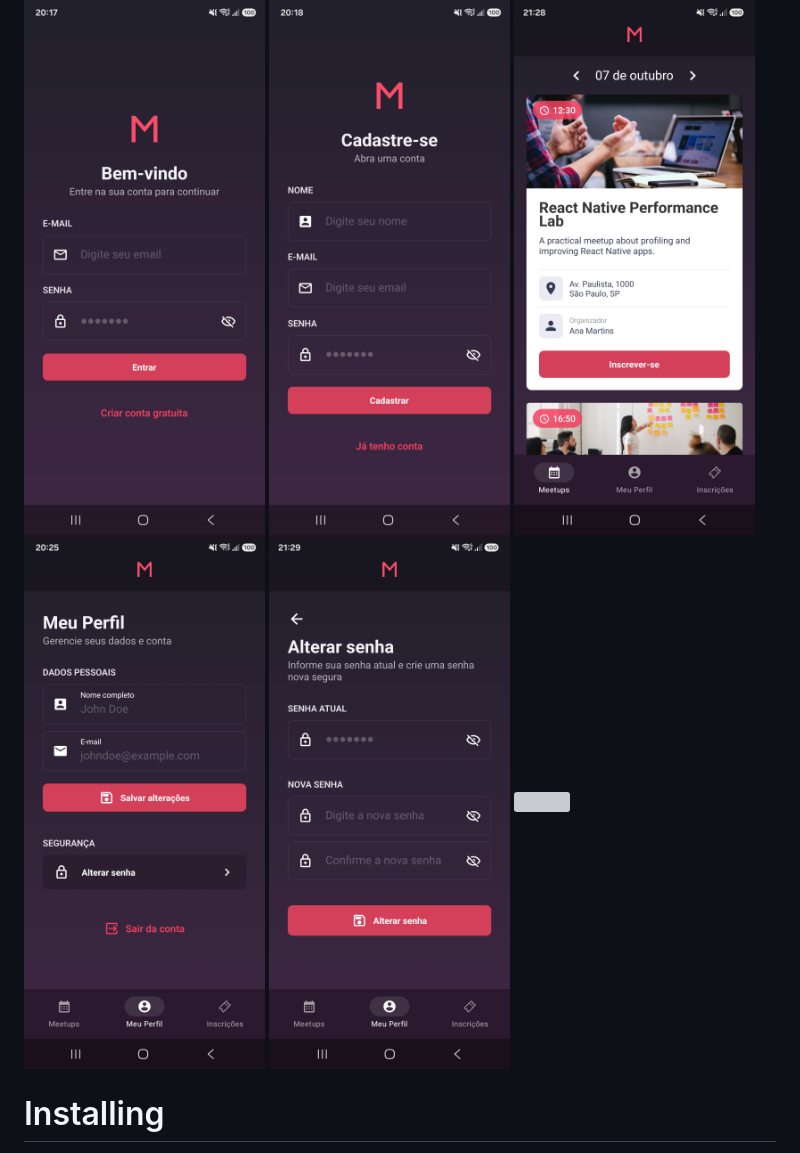
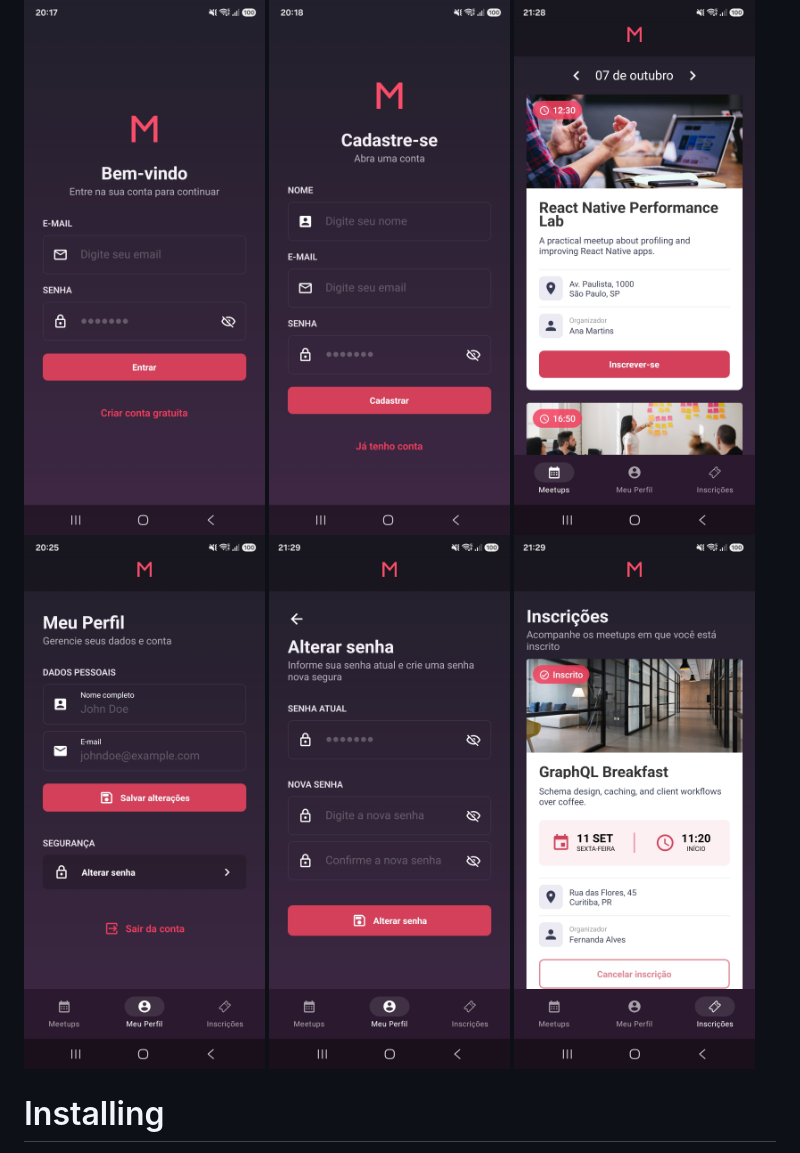
Before and after one commit to DiegoVictor/meetapp-app, a Markdown page: README.md, the part around the change. GitHub-like rendering; grey boxes are pictures that could not be loaded.

Commit message:
Update Subscription screenshot on README

```diff
--- a/README.md
+++ b/README.md
@@ -29,7 +29,7 @@ Click to expand.<br>
 <img src="https://raw.githubusercontent.com/DiegoVictor/meetapp-app/refs/heads/main/screenshots/dashboard.jpg" width="32%" />
 <img src="https://raw.githubusercontent.com/DiegoVictor/meetapp-app/refs/heads/main/screenshots/profile.jpg" width="32%" />
 <img src="https://raw.githubusercontent.com/DiegoVictor/meetapp-app/refs/heads/main/screenshots/change-password.jpg" width="32%" />
-<img src="https://raw.githubusercontent.com/DiegoVictor/meetapp-app/refs/heads/main/screenshots/subscriptions.png" width="32%" />
+<img src="https://raw.githubusercontent.com/DiegoVictor/meetapp-app/refs/heads/main/screenshots/subscriptions.jpg" width="32%" />
 
 # Installing
 Easy peasy lemon squeezy:
```
